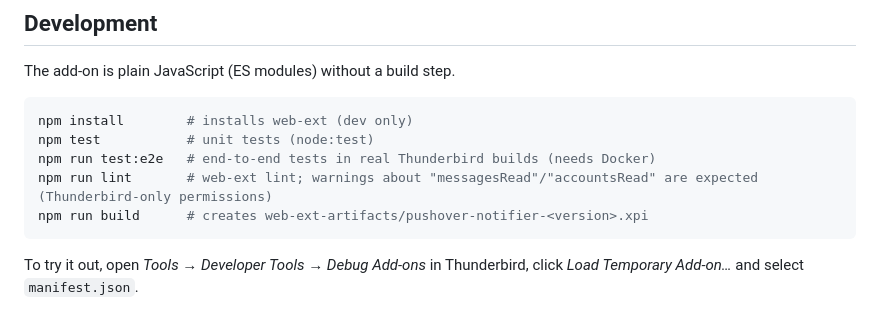
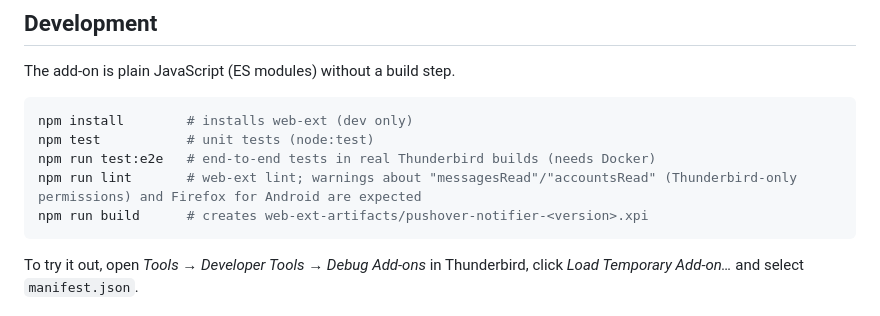
Before and after one commit to phoen-ix/thunderbird-pushover_notifier, a Markdown page: README.md, the part around the change. GitHub-like rendering.

Commit message:
Docs: note the Firefox for Android lint warning
web-ext lint also warns that strict_min_version 140 predates Firefox for
Android's support for data_collection_permissions; expected for a
Thunderbird-only add-on.

Co-Authored-By: Claude Opus 5.5 <noreply@anthropic.com>

````diff
--- a/README.md
+++ b/README.md
@@ -75,7 +75,7 @@ The add-on is plain JavaScript (ES modules) without a build step.
 npm install        # installs web-ext (dev only)
 npm test           # unit tests (node:test)
 npm run test:e2e   # end-to-end tests in real Thunderbird builds (needs Docker)
-npm run lint       # web-ext lint; warnings about "messagesRead"/"accountsRead" are expected (Thunderbird-only permissions)
+npm run lint       # web-ext lint; warnings about "messagesRead"/"accountsRead" (Thunderbird-only permissions) and Firefox for Android are expected
 npm run build      # creates web-ext-artifacts/pushover-notifier-<version>.xpi
 ```
 
````
